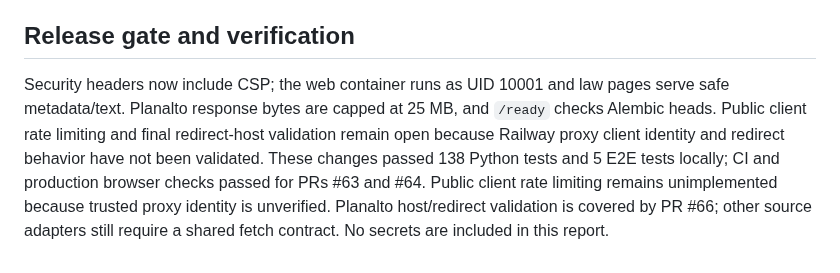
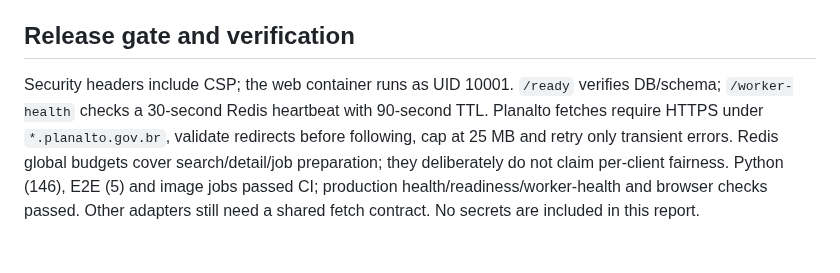
Before and after one commit to DIDIDXX/LeiAberta, a Markdown page: docs/audits/security-audit.md, the part around the change. GitHub-like rendering.

Commit message:
Finalize post-deploy execution records

```diff
--- a/docs/audits/security-audit.md
+++ b/docs/audits/security-audit.md
@@ -30,4 +30,4 @@ Snapshot: 2026-10-05. Scope: FastAPI app, frontend, adapters/fetchers, Docker im
 
 ## Release gate and verification
 
-Security headers now include CSP; the web container runs as UID 10001 and law pages serve safe metadata/text. Planalto response bytes are capped at 25 MB, and `/ready` checks Alembic heads. Public client rate limiting and final redirect-host validation remain open because Railway proxy client identity and redirect behavior have not been validated. These changes passed 138 Python tests and 5 E2E tests locally; CI and production browser checks passed for PRs #63 and #64. Public client rate limiting remains unimplemented because trusted proxy identity is unverified. Planalto host/redirect validation is covered by PR #66; other source adapters still require a shared fetch contract. No secrets are included in this report.
+Security headers include CSP; the web container runs as UID 10001. `/ready` verifies DB/schema; `/worker-health` checks a 30-second Redis heartbeat with 90-second TTL. Planalto fetches require HTTPS under `*.planalto.gov.br`, validate redirects before following, cap at 25 MB and retry only transient errors. Redis global budgets cover search/detail/job preparation; they deliberately do not claim per-client fairness. Python (146), E2E (5) and image jobs passed CI; production health/readiness/worker-health and browser checks passed. Other adapters still need a shared fetch contract. No secrets are included in this report.
```
